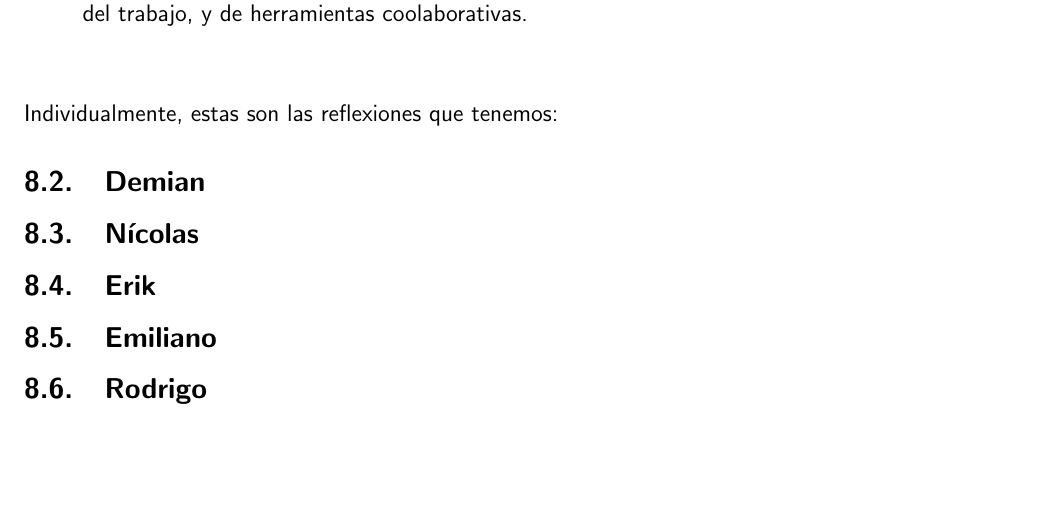
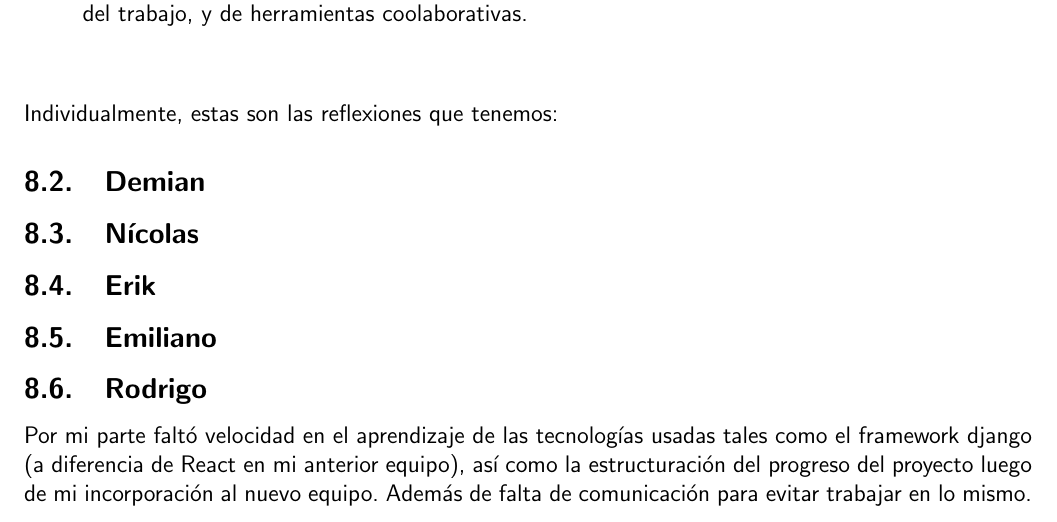
Before and after one commit to ErikdelRio/FCMusic, a LaTeX document (Requerimientos Latex/main.tex): part of page 11 of 11, cut so that both start at the same text, the shorter picture padded with empty space. Compiled offline with pdfLaTeX.

Commit message:
Reflexion individual de Rodrigo

```diff
--- a/Requerimientos Latex/main.tex
+++ b/Requerimientos Latex/main.tex
@@ -437,5 +437,9 @@ Individualmente, estas son las reflexiones que tenemos:
 \subsection{Erik}
 \subsection{Emiliano}
 \subsection{Rodrigo}
+Por mi parte faltó velocidad en el aprendizaje de las tecnologías usadas tales como el framework django (a diferencia de React en mi anterior equipo),
+así como la estructuración del progreso del proyecto luego de mi incorporación al nuevo equipo. Además de falta de comunicación para evitar trabajar en lo mismo.
+
+
 
 \end{document}
```
